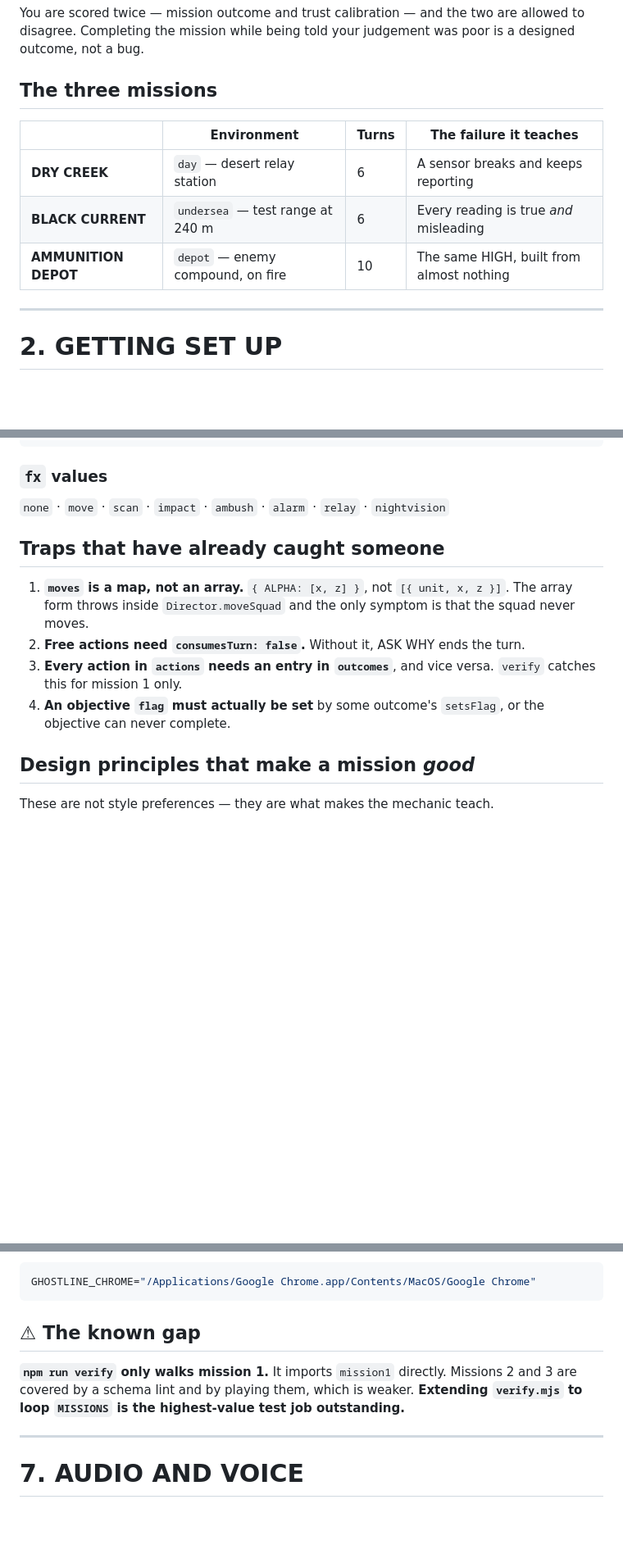
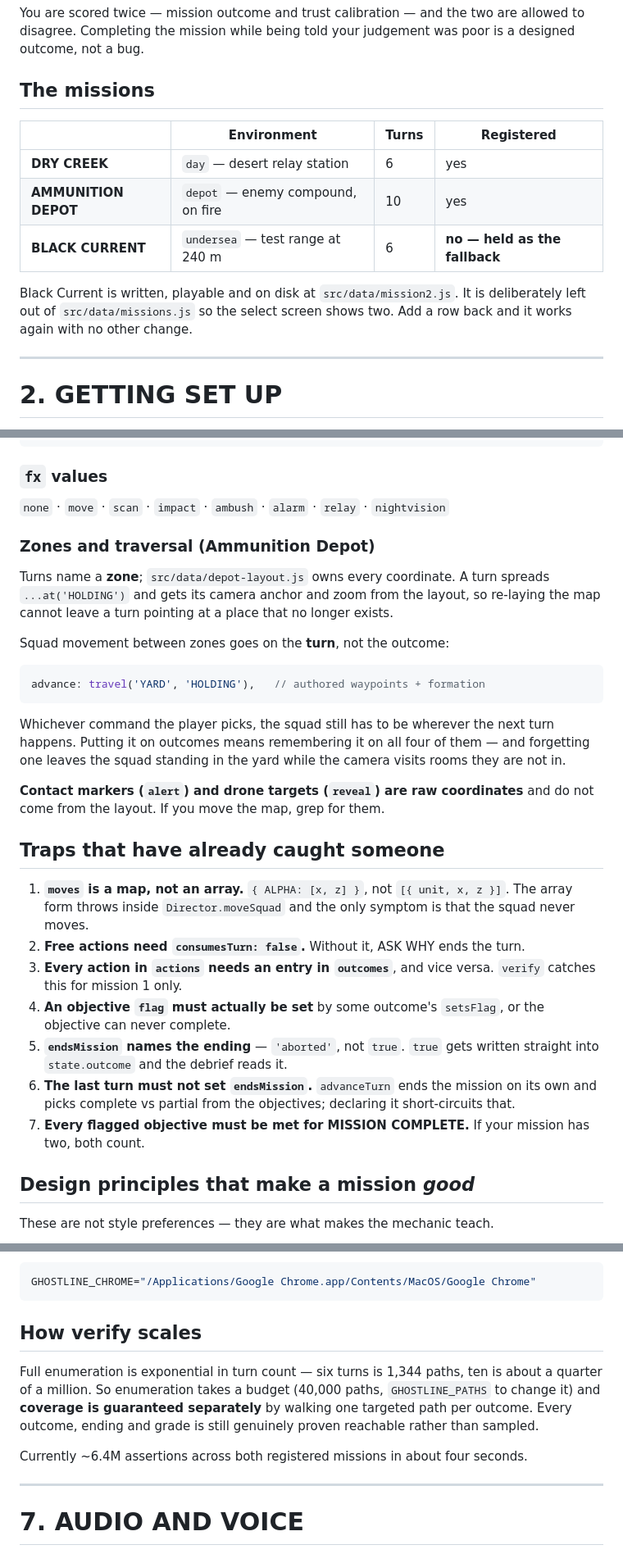
Before and after one commit to Vatsalya2003/ghostline, a Markdown page: DEVELOPER-GUIDE.md, 3 parts joined by grey strips. Shown at 82% size. Rendered like a GitHub page; blank space fills up the shorter version.

````diff
--- a/DEVELOPER-GUIDE.md
+++ b/DEVELOPER-GUIDE.md
@@ -26,13 +26,17 @@ You are scored twice — mission outcome and trust calibration — and the two a
 allowed to disagree. Completing the mission while being told your judgement was
 poor is a designed outcome, not a bug.
 
-## The three missions
+## The missions
 
-| | Environment | Turns | The failure it teaches |
+| | Environment | Turns | Registered |
 |---|---|---|---|
-| **DRY CREEK** | `day` — desert relay station | 6 | A sensor breaks and keeps reporting |
-| **BLACK CURRENT** | `undersea` — test range at 240 m | 6 | Every reading is true *and* misleading |
-| **AMMUNITION DEPOT** | `depot` — enemy compound, on fire | 10 | The same HIGH, built from almost nothing |
+| **DRY CREEK** | `day` — desert relay station | 6 | yes |
+| **AMMUNITION DEPOT** | `depot` — enemy compound, on fire | 10 | yes |
+| **BLACK CURRENT** | `undersea` — test range at 240 m | 6 | **no — held as the fallback** |
+
+Black Current is written, playable and on disk at `src/data/mission2.js`. It
+is deliberately left out of `src/data/missions.js` so the select screen shows
+two. Add a row back and it works again with no other change.
 
 ---
 
@@ -281,6 +287,27 @@ CONFIRM: {
 `none` · `move` · `scan` · `impact` · `ambush` · `alarm` · `relay` ·
 `nightvision`
 
+### Zones and traversal (Ammunition Depot)
+
+Turns name a **zone**; `src/data/depot-layout.js` owns every coordinate. A
+turn spreads `...at('HOLDING')` and gets its camera anchor and zoom from the
+layout, so re-laying the map cannot leave a turn pointing at a place that no
+longer exists.
+
+Squad movement between zones goes on the **turn**, not the outcome:
+
+```js
+advance: travel('YARD', 'HOLDING'),   // authored waypoints + formation
+```
+
+Whichever command the player picks, the squad still has to be wherever the
+next turn happens. Putting it on outcomes means remembering it on all four of
+them — and forgetting one leaves the squad standing in the yard while the
+camera visits rooms they are not in.
+
+**Contact markers (`alert`) and drone targets (`reveal`) are raw coordinates**
+and do not come from the layout. If you move the map, grep for them.
+
 ## Traps that have already caught someone
 
 1. **`moves` is a map, not an array.** `{ ALPHA: [x, z] }`, not
@@ -292,6 +319,13 @@ CONFIRM: {
    `verify` catches this for mission 1 only.
 4. **An objective `flag` must actually be set** by some outcome's `setsFlag`,
    or the objective can never complete.
+5. **`endsMission` names the ending** — `'aborted'`, not `true`. `true` gets
+   written straight into `state.outcome` and the debrief reads it.
+6. **The last turn must not set `endsMission`.** `advanceTurn` ends the
+   mission on its own and picks complete vs partial from the objectives;
+   declaring it short-circuits that.
+7. **Every flagged objective must be met for MISSION COMPLETE.** If your
+   mission has two, both count.
 
 ## Design principles that make a mission *good*
 
@@ -413,12 +464,16 @@ Chrome on macOS needs:
 GHOSTLINE_CHROME="/Applications/Google Chrome.app/Contents/MacOS/Google Chrome"
 ```
 
-## ⚠ The known gap
+## How verify scales
 
-**`npm run verify` only walks mission 1.** It imports `mission1` directly.
-Missions 2 and 3 are covered by a schema lint and by playing them, which is
-weaker. **Extending `verify.mjs` to loop `MISSIONS` is the highest-value test
-job outstanding.**
+Full enumeration is exponential in turn count — six turns is 1,344 paths, ten
+is about a quarter of a million. So enumeration takes a budget (40,000 paths,
+`GHOSTLINE_PATHS` to change it) and **coverage is guaranteed separately** by
+walking one targeted path per outcome. Every outcome, ending and grade is
+still genuinely proven reachable rather than sampled.
+
+Currently ~6.4M assertions across both registered missions in about four
+seconds.
 
 ---
 
````
Also changed, not shown: other parts of DEVELOPER-GUIDE.md (+23 -4 lines), suggestion-bug.md (+27 -0 lines).
